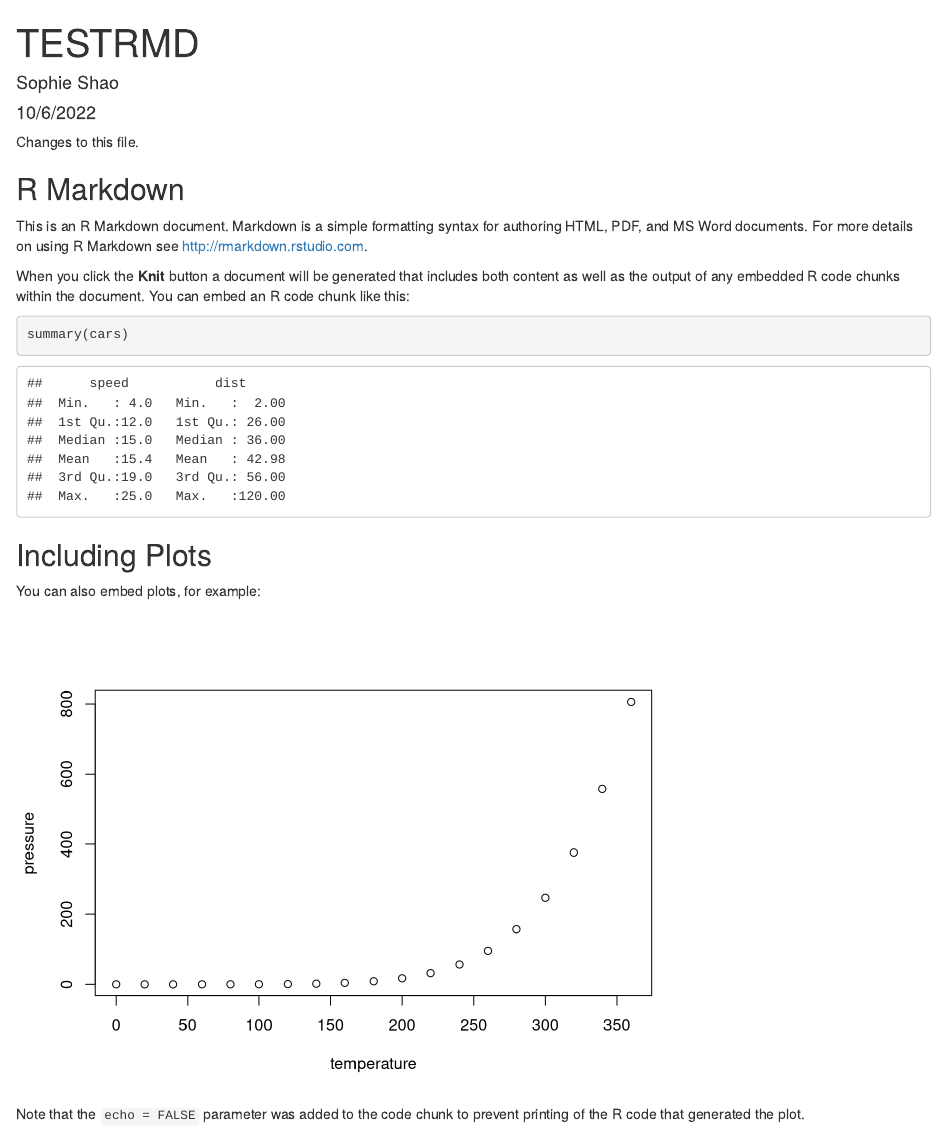
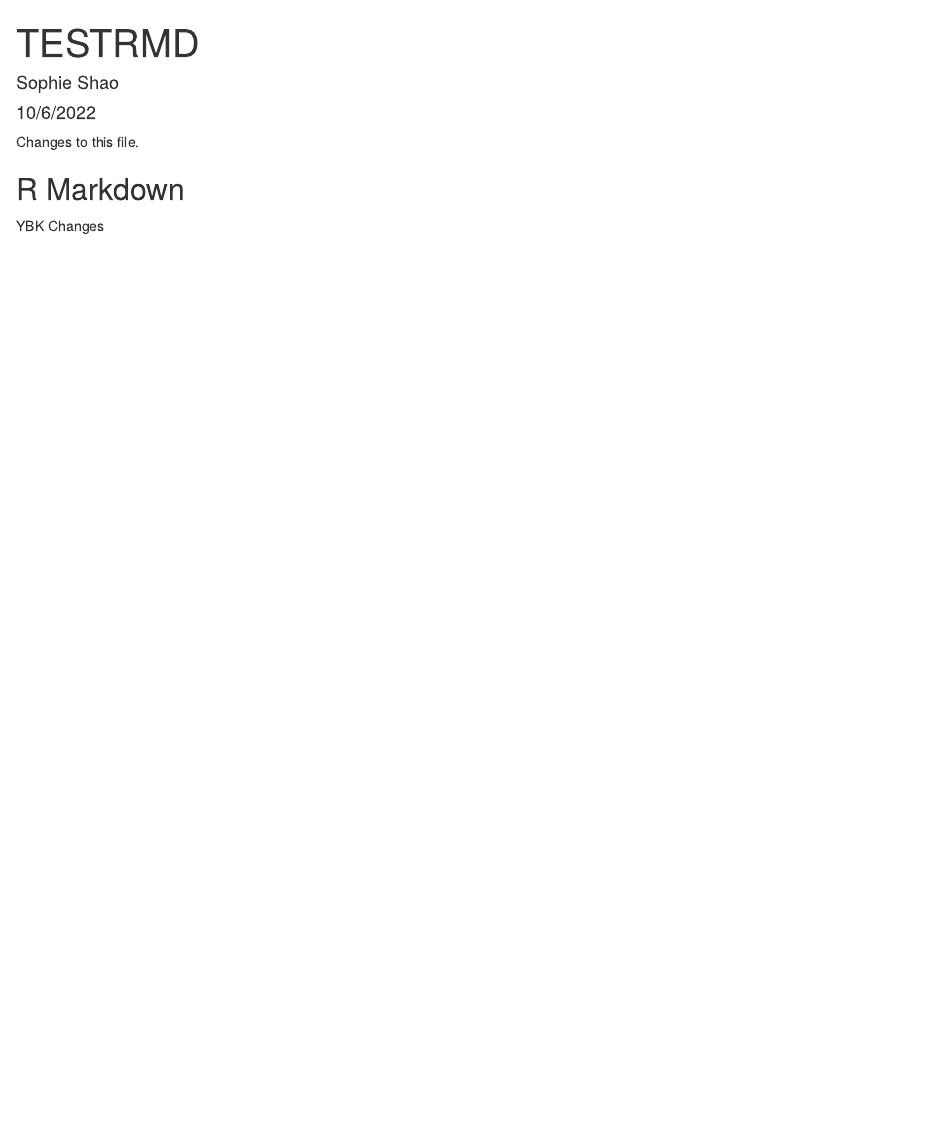
Before and after one commit to sophies611/TO4141006Class, an R Markdown document (testGIT.Rmd): the page in a window 1100 px wide, from its top. Rendered offline with R 4.5, knitr and Pandoc, with nearby package versions.

Commit message:
ybk edits

````diff
--- a/testGIT.Rmd
+++ b/testGIT.Rmd
@@ -13,20 +13,4 @@ knitr::opts_chunk$set(echo = TRUE)
 
 ## R Markdown
 
-This is an R Markdown document. Markdown is a simple formatting syntax for authoring HTML, PDF, and MS Word documents. For more details on using R Markdown see <http://rmarkdown.rstudio.com>.
-
-When you click the **Knit** button a document will be generated that includes both content as well as the output of any embedded R code chunks within the document. You can embed an R code chunk like this:
-
-```{r cars}
-summary(cars)
-```
-
-## Including Plots
-
-You can also embed plots, for example:
-
-```{r pressure, echo=FALSE}
-plot(pressure)
-```
-
-Note that the `echo = FALSE` parameter was added to the code chunk to prevent printing of the R code that generated the plot.
+YBK Changes
````
Also changed, not shown: testGIT.html (added).
